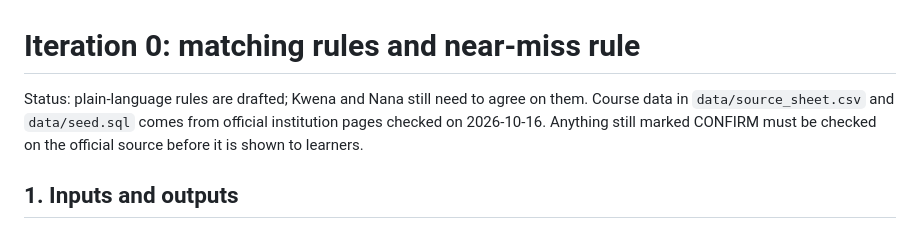
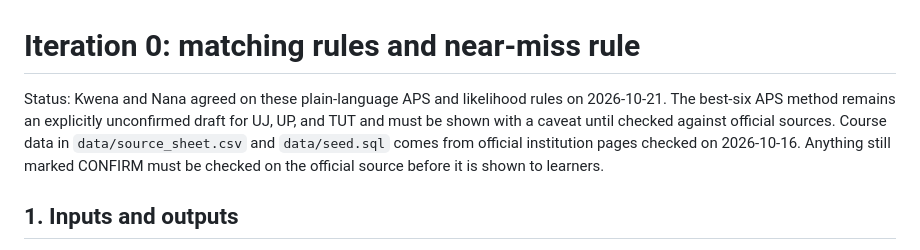
Before and after one commit to ConstanceKwena/ukhanyiso, a Markdown page: docs/matching-rules.md, the part around the change. Drawn GitHub-style.

```diff
--- a/docs/matching-rules.md
+++ b/docs/matching-rules.md
@@ -1,6 +1,6 @@
 # Iteration 0: matching rules and near-miss rule
 
-Status: plain-language rules are drafted; Kwena and Nana still need to agree on them. Course data in `data/source_sheet.csv` and `data/seed.sql` comes from official institution pages checked on 2026-10-16. Anything still marked CONFIRM must be checked on the official source before it is shown to learners.
+Status: Kwena and Nana agreed on these plain-language APS and likelihood rules on 2026-10-21. The best-six APS method remains an explicitly unconfirmed draft for UJ, UP, and TUT and must be shown with a caveat until checked against official sources. Course data in `data/source_sheet.csv` and `data/seed.sql` comes from official institution pages checked on 2026-10-16. Anything still marked CONFIRM must be checked on the official source before it is shown to learners.
 
 ## 1. Inputs and outputs
 
```
Also changed, not shown: docs/README-iteration0.md (+1 -1 lines).
